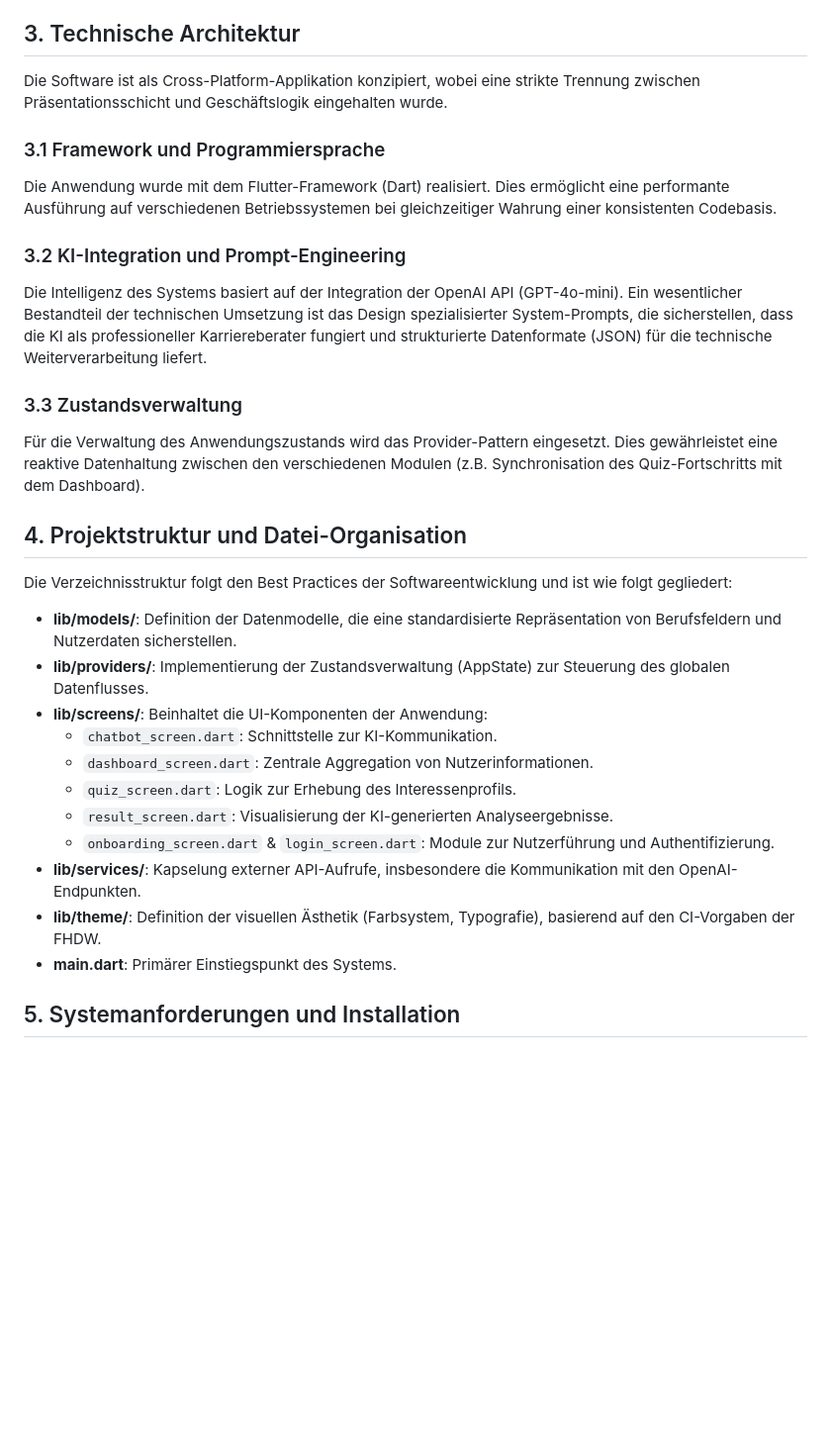
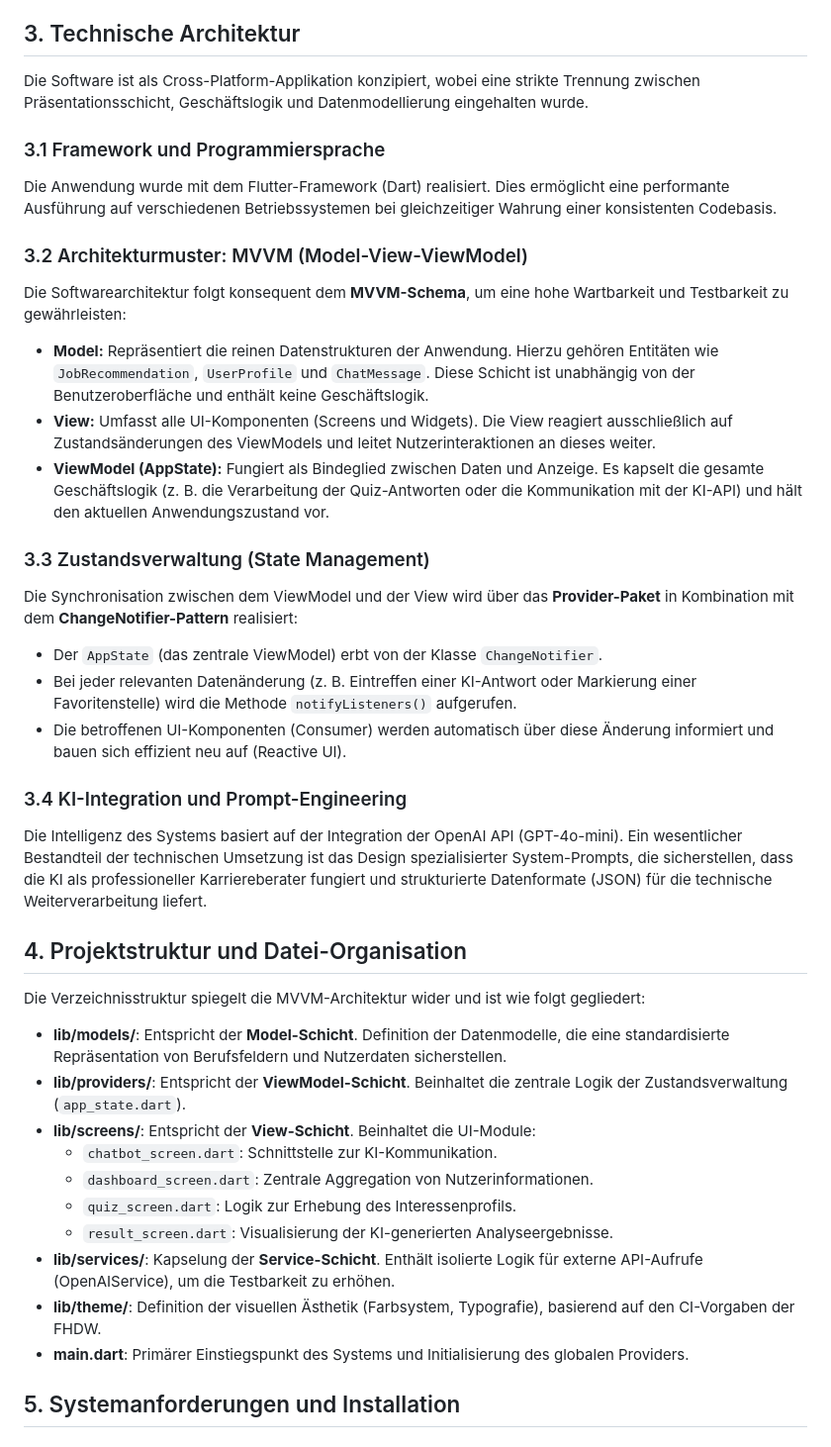
Before and after one commit to mahmoodalaaa/FHDW-chatbot, a Markdown page: README.md, the part around the change. Shown at 99% size. GitHub-like rendering; blank space fills up the shorter version.

```diff
--- a/README.md
+++ b/README.md
@@ -19,32 +19,42 @@ Das System umfasst mehrere spezialisierte Module, die eine ganzheitliche Karrier
 
 ## 3. Technische Architektur
 
-Die Software ist als Cross-Platform-Applikation konzipiert, wobei eine strikte Trennung zwischen Präsentationsschicht und Geschäftslogik eingehalten wurde.
+Die Software ist als Cross-Platform-Applikation konzipiert, wobei eine strikte Trennung zwischen Präsentationsschicht, Geschäftslogik und Datenmodellierung eingehalten wurde.
 
 ### 3.1 Framework und Programmiersprache
 Die Anwendung wurde mit dem Flutter-Framework (Dart) realisiert. Dies ermöglicht eine performante Ausführung auf verschiedenen Betriebssystemen bei gleichzeitiger Wahrung einer konsistenten Codebasis.
 
-### 3.2 KI-Integration und Prompt-Engineering
+### 3.2 Architekturmuster: MVVM (Model-View-ViewModel)
+Die Softwarearchitektur folgt konsequent dem **MVVM-Schema**, um eine hohe Wartbarkeit und Testbarkeit zu gewährleisten:
+
+- **Model:** Repräsentiert die reinen Datenstrukturen der Anwendung. Hierzu gehören Entitäten wie `JobRecommendation`, `UserProfile` und `ChatMessage`. Diese Schicht ist unabhängig von der Benutzeroberfläche und enthält keine Geschäftslogik.
+- **View:** Umfasst alle UI-Komponenten (Screens und Widgets). Die View reagiert ausschließlich auf Zustandsänderungen des ViewModels und leitet Nutzerinteraktionen an dieses weiter.
+- **ViewModel (AppState):** Fungiert als Bindeglied zwischen Daten und Anzeige. Es kapselt die gesamte Geschäftslogik (z. B. die Verarbeitung der Quiz-Antworten oder die Kommunikation mit der KI-API) und hält den aktuellen Anwendungszustand vor.
+
+### 3.3 Zustandsverwaltung (State Management)
+Die Synchronisation zwischen dem ViewModel und der View wird über das **Provider-Paket** in Kombination mit dem **ChangeNotifier-Pattern** realisiert:
+
+- Der `AppState` (das zentrale ViewModel) erbt von der Klasse `ChangeNotifier`.
+- Bei jeder relevanten Datenänderung (z. B. Eintreffen einer KI-Antwort oder Markierung einer Favoritenstelle) wird die Methode `notifyListeners()` aufgerufen.
+- Die betroffenen UI-Komponenten (Consumer) werden automatisch über diese Änderung informiert und bauen sich effizient neu auf (Reactive UI).
+
+### 3.4 KI-Integration und Prompt-Engineering
 Die Intelligenz des Systems basiert auf der Integration der OpenAI API (GPT-4o-mini). Ein wesentlicher Bestandteil der technischen Umsetzung ist das Design spezialisierter System-Prompts, die sicherstellen, dass die KI als professioneller Karriereberater fungiert und strukturierte Datenformate (JSON) für die technische Weiterverarbeitung liefert.
-
-### 3.3 Zustandsverwaltung
-Für die Verwaltung des Anwendungszustands wird das Provider-Pattern eingesetzt. Dies gewährleistet eine reaktive Datenhaltung zwischen den verschiedenen Modulen (z.B. Synchronisation des Quiz-Fortschritts mit dem Dashboard).
 
 ## 4. Projektstruktur und Datei-Organisation
 
-Die Verzeichnisstruktur folgt den Best Practices der Softwareentwicklung und ist wie folgt gegliedert:
+Die Verzeichnisstruktur spiegelt die MVVM-Architektur wider und ist wie folgt gegliedert:
 
-- **lib/models/**: Definition der Datenmodelle, die eine standardisierte Repräsentation von Berufsfeldern und Nutzerdaten sicherstellen.
-- **lib/providers/**: Implementierung der Zustandsverwaltung (AppState) zur Steuerung des globalen Datenflusses.
-- **lib/screens/**: Beinhaltet die UI-Komponenten der Anwendung:
+- **lib/models/**: Entspricht der **Model-Schicht**. Definition der Datenmodelle, die eine standardisierte Repräsentation von Berufsfeldern und Nutzerdaten sicherstellen.
+- **lib/providers/**: Entspricht der **ViewModel-Schicht**. Beinhaltet die zentrale Logik der Zustandsverwaltung (`app_state.dart`).
+- **lib/screens/**: Entspricht der **View-Schicht**. Beinhaltet die UI-Module:
     - `chatbot_screen.dart`: Schnittstelle zur KI-Kommunikation.
     - `dashboard_screen.dart`: Zentrale Aggregation von Nutzerinformationen.
     - `quiz_screen.dart`: Logik zur Erhebung des Interessenprofils.
     - `result_screen.dart`: Visualisierung der KI-generierten Analyseergebnisse.
-    - `onboarding_screen.dart` & `login_screen.dart`: Module zur Nutzerführung und Authentifizierung.
-- **lib/services/**: Kapselung externer API-Aufrufe, insbesondere die Kommunikation mit den OpenAI-Endpunkten.
+- **lib/services/**: Kapselung der **Service-Schicht**. Enthält isolierte Logik für externe API-Aufrufe (OpenAIService), um die Testbarkeit zu erhöhen.
 - **lib/theme/**: Definition der visuellen Ästhetik (Farbsystem, Typografie), basierend auf den CI-Vorgaben der FHDW.
-- **main.dart**: Primärer Einstiegspunkt des Systems.
+- **main.dart**: Primärer Einstiegspunkt des Systems und Initialisierung des globalen Providers.
 
 ## 5. Systemanforderungen und Installation
 
```
